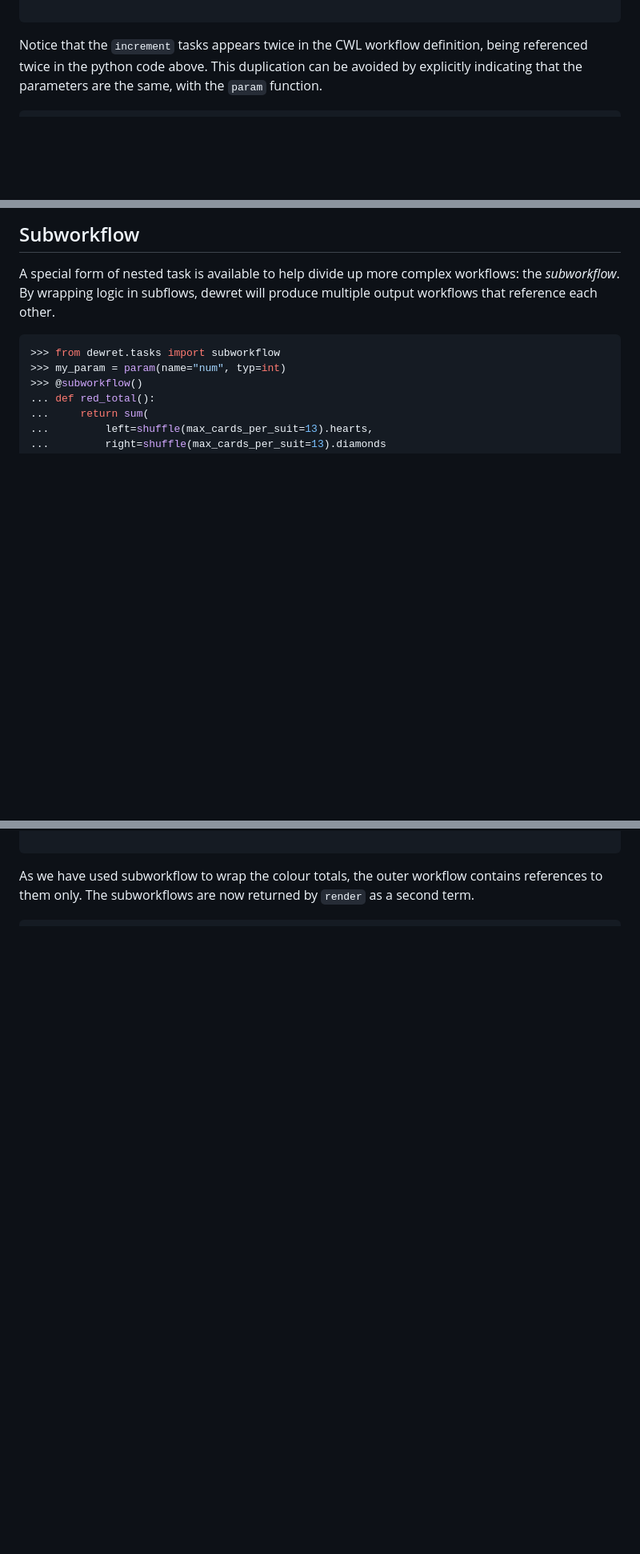
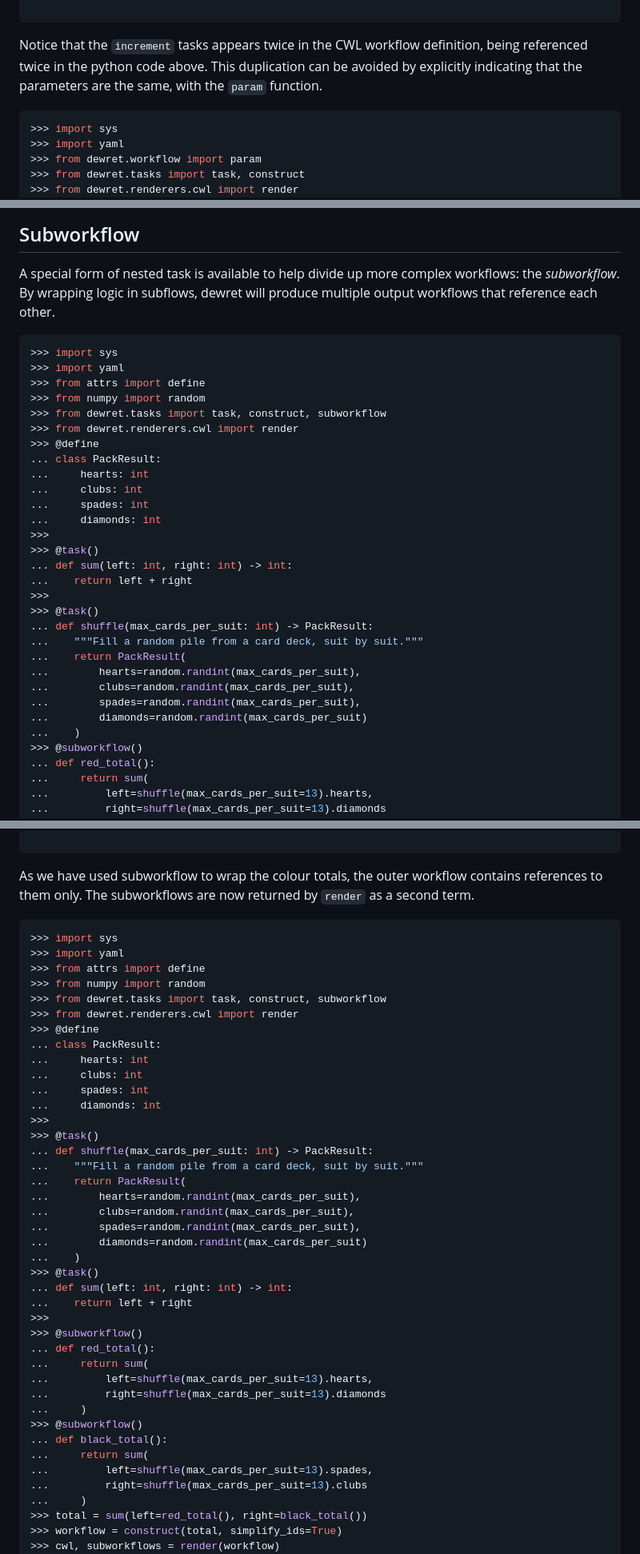
Before and after one commit to flaxandteal/dewret, a Markdown page: docs/workflows.md, 3 parts joined by grey strips. Shown at 80% size. GitHub-like rendering; blank space fills up the shorter version.

````diff
--- a/docs/workflows.md
+++ b/docs/workflows.md
@@ -123,6 +127,11 @@ Notice that the `increment` tasks appears twice in the CWL workflow definition,
 This duplication can be avoided by explicitly indicating that the parameters are the same, with the `param` function.
 
 ```python
+>>> import sys
+>>> import yaml
+>>> from dewret.workflow import param
+>>> from dewret.tasks import task, construct
+>>> from dewret.renderers.cwl import render
 >>> @task()
 ... def increment(num: int) -> int:
 ...     """Increment an integer."""
@@ -559,8 +585,32 @@ more complex workflows: the *subworkflow*. By wrapping logic in subflows,
 dewret will produce multiple output workflows that reference each other.
 
 ```python
->>> from dewret.tasks import subworkflow
->>> my_param = param(name="num", typ=int)
+>>> import sys
+>>> import yaml
+>>> from attrs import define
+>>> from numpy import random
+>>> from dewret.tasks import task, construct, subworkflow
+>>> from dewret.renderers.cwl import render
+>>> @define
+... class PackResult:
+...     hearts: int
+...     clubs: int
+...     spades: int
+...     diamonds: int
+>>>
+>>> @task()
+... def sum(left: int, right: int) -> int:
+...    return left + right
+>>>
+>>> @task()
+... def shuffle(max_cards_per_suit: int) -> PackResult:
+...    """Fill a random pile from a card deck, suit by suit."""
+...    return PackResult(
+...        hearts=random.randint(max_cards_per_suit),
+...        clubs=random.randint(max_cards_per_suit),
+...        spades=random.randint(max_cards_per_suit),
+...        diamonds=random.randint(max_cards_per_suit)
+...    )
 >>> @subworkflow()
 ... def red_total():
 ...     return sum(
@@ -612,7 +662,48 @@ As we have used subworkflow to wrap the colour totals, the outer workflow
 contains references to them only. The subworkflows are now returned by `render`
 as a second term.
 
-```
+```python
+>>> import sys
+>>> import yaml
+>>> from attrs import define
+>>> from numpy import random
+>>> from dewret.tasks import task, construct, subworkflow
+>>> from dewret.renderers.cwl import render
+>>> @define
+... class PackResult:
+...     hearts: int
+...     clubs: int
+...     spades: int
+...     diamonds: int
+>>>
+>>> @task()
+... def shuffle(max_cards_per_suit: int) -> PackResult:
+...    """Fill a random pile from a card deck, suit by suit."""
+...    return PackResult(
+...        hearts=random.randint(max_cards_per_suit),
+...        clubs=random.randint(max_cards_per_suit),
+...        spades=random.randint(max_cards_per_suit),
+...        diamonds=random.randint(max_cards_per_suit)
+...    )
+>>> @task()
+... def sum(left: int, right: int) -> int:
+...    return left + right
+>>>
+>>> @subworkflow()
+... def red_total():
+...     return sum(
+...         left=shuffle(max_cards_per_suit=13).hearts,
+...         right=shuffle(max_cards_per_suit=13).diamonds
+...     )
+>>> @subworkflow()
+... def black_total():
+...     return sum(
+...         left=shuffle(max_cards_per_suit=13).spades,
+...         right=shuffle(max_cards_per_suit=13).clubs
+...     )
+>>> total = sum(left=red_total(), right=black_total())
+>>> workflow = construct(total, simplify_ids=True)
+>>> cwl, subworkflows = render(workflow)
 >>> yaml.dump(subworkflows["red_total-1"], sys.stdout, indent=2)
 class: Workflow
 cwlVersion: 1.2
````
Also changed, not shown: other parts of docs/workflows.md (+57 -8 lines).
